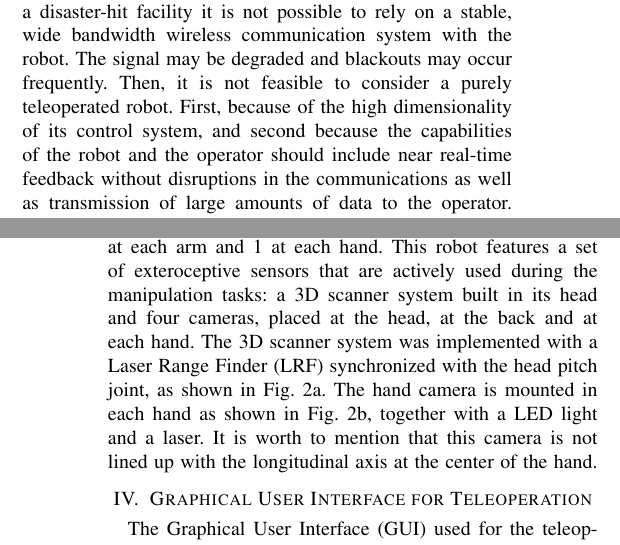
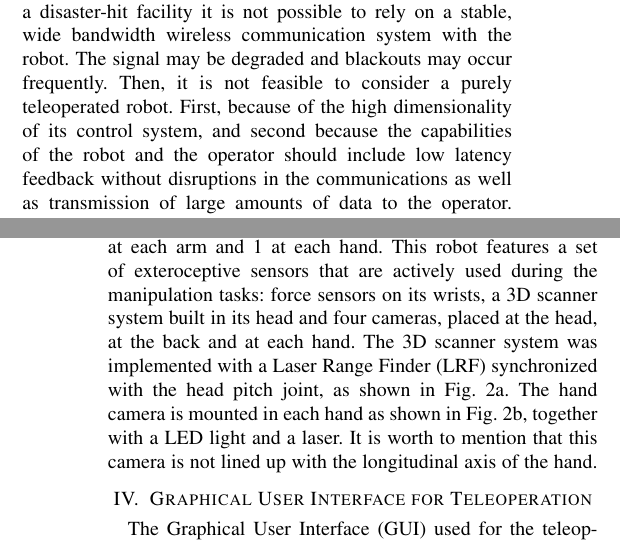
Before and after one commit to rafaelxero/ManipulationDARPA, a LaTeX paper (ManipulationDARPA.tex, which reads sec_hrp2kai.tex, sec_introduction.tex): two parts of the columns of pages 1 and 2 of 8, joined at a grey line, cut so that both start at the same text. Compiled offline with pdfLaTeX.

Commit message:
More changes

```diff
--- a/sec_hrp2kai.tex
+++ b/sec_hrp2kai.tex
@@ -11,14 +11,13 @@
 	As seen in this diagram, the robot has 32 dof:
 	6 at each leg, 2 at the waist, two at the head, 7 at each arm and 1 at each hand.
 	This robot features a set of exteroceptive sensors that are actively used during the manipulation
-	tasks: a 3D scanner system built in its head and four cameras, placed at the head, at the back and
-	at each hand.
+	tasks: force sensors on its wrists, a 3D scanner system built in its head and four cameras,
+	placed at the head, at the back and at each hand.
 	The 3D scanner system was implemented with a Laser Range Finder (LRF) synchronized with the head
 	pitch joint, as shown in \figurename~\ref{fig:3DScanner}.
 	The hand camera is mounted in each hand as shown in \figurename~\ref{fig:Hand}, together with a
 	LED light and a laser.
-	It is worth to mention that this camera is not lined up with the longitudinal axis at the center
-	of the hand.
+	It is worth to mention that this camera is not lined up with the longitudinal axis of the hand.
 
 	\begin{figure}[t]
 		\begin{center}
--- a/sec_introduction.tex
+++ b/sec_introduction.tex
@@ -24,7 +24,7 @@
 	The signal may be degraded and blackouts may occur frequently.
 	Then, it is not feasible to consider a purely teleoperated robot.
 	First, because of the high dimensionality of its control system, and second because the capabilities of
-	the robot and the operator should include near real-time feedback without disruptions in the communications
+	the robot and the operator should include low latency feedback without disruptions in the communications
 	as well as transmission of large amounts of data to the operator.
 	On the other hand, a fully autonomous robot navigating and interacting in an non-structured environment
 	should include extensive databases of information about possible objects of interest to be found,
```
Also changed, not shown: sec_plug.tex (+1 -1 lines), sec_teleoperation_gui.tex (+1 -1 lines), img/HRP2Kai-structure.png.
